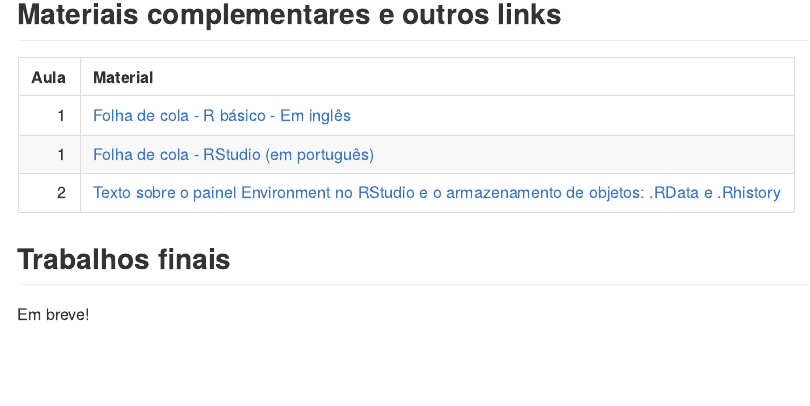
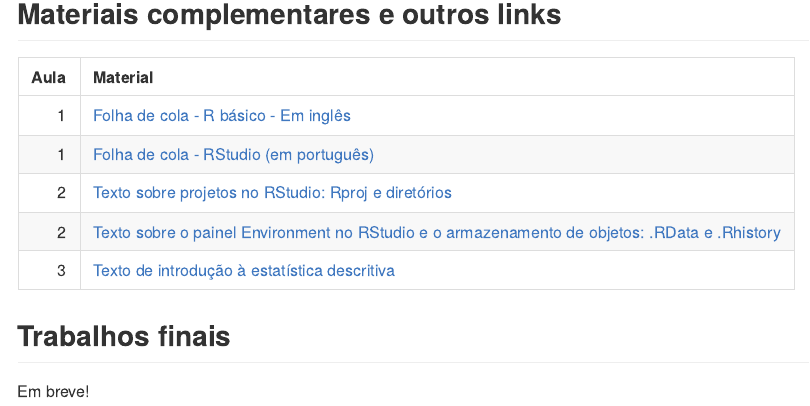
Before and after one commit to curso-r/202102-intro-programacao, an R Markdown document (README.Rmd): the page in a window 1100 px wide, from 2370 px down. The pictures show the output file README.md that the author committed with the source, drawn offline in the style of GitHub.

Commit message:
links de materiais complementares

```diff
--- a/README.Rmd
+++ b/README.Rmd
@@ -72,7 +72,12 @@ tibble::tibble(aula = as.numeric(),
 
   tibble::add_row(aula = 1, desc = "Folha de cola - R básico - Em inglês", url = "http://github.com/rstudio/cheatsheets/raw/master/base-r.pdf") %>%
   tibble::add_row(aula = 1, desc = "Folha de cola - RStudio (em português)", url = "https://github.com/rstudio/cheatsheets/raw/master/translations/portuguese/rstudio-IDE-cheatsheet-portuguese.pdf")  %>%
+      tibble::add_row(aula = 2, desc = "Texto sobre projetos no RStudio: Rproj e diretórios", url = "https://curso-r.github.io/zen-do-r/rproj-dir.html")  %>%
     tibble::add_row(aula = 2, desc = "Texto sobre o painel Environment no RStudio e o armazenamento de objetos: .RData e .Rhistory", url = "https://curso-r.github.io/zen-do-r/rdata-rhistory.html")  %>%
+
+      tibble::add_row(aula = 3, desc = "Texto de introdução à estatística descritiva", url = "https://escoladedados.org/tutoriais/analise-com-estatistica-descritiva-para-leigos/")  %>%
+
+
 
 
 
```
Also changed, not shown: README.md.
